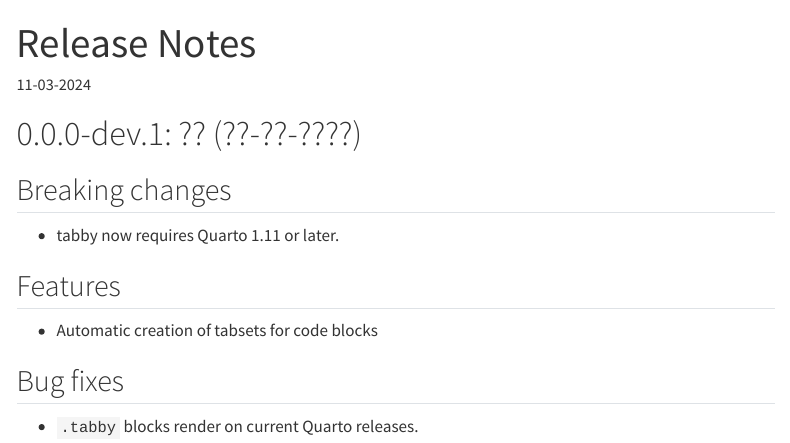
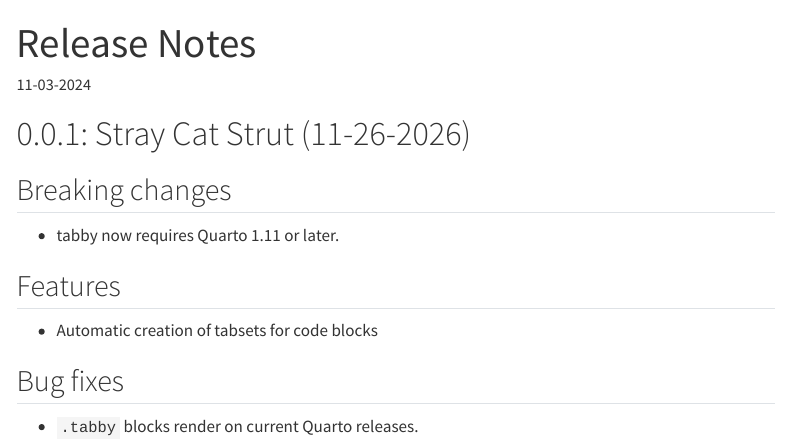
Before and after one commit to coatless-quarto/tabby, a Quarto document (docs/qtabby-release-notes.qmd): the page in a window 1100 px wide, from its top. Rendered offline with R 4.5, knitr and Pandoc in place of Quarto, with nearby package versions; menus at the side of the page are left out.

Commit message:
Release 0.0.1
Sets the version to 0.0.1 and dates the release notes: "Stray Cat Strut".

```diff
--- a/_extensions/tabby/_extension.yml
+++ b/_extensions/tabby/_extension.yml
@@ -1,6 +1,6 @@
 title: tabby
 author: James Balamuta
-version: 0.0.0-dev.1
+version: 0.0.1
 quarto-required: ">=1.11.0"
 contributes:
   filters:
--- a/docs/qtabby-release-notes.qmd
+++ b/docs/qtabby-release-notes.qmd
@@ -8,7 +8,7 @@
     toc: true
 ---
 
-# 0.0.0-dev.1: ?? (??-??-????)
+# 0.0.1: Stray Cat Strut (11-26-2026)
 
 ## Breaking changes
 
```
